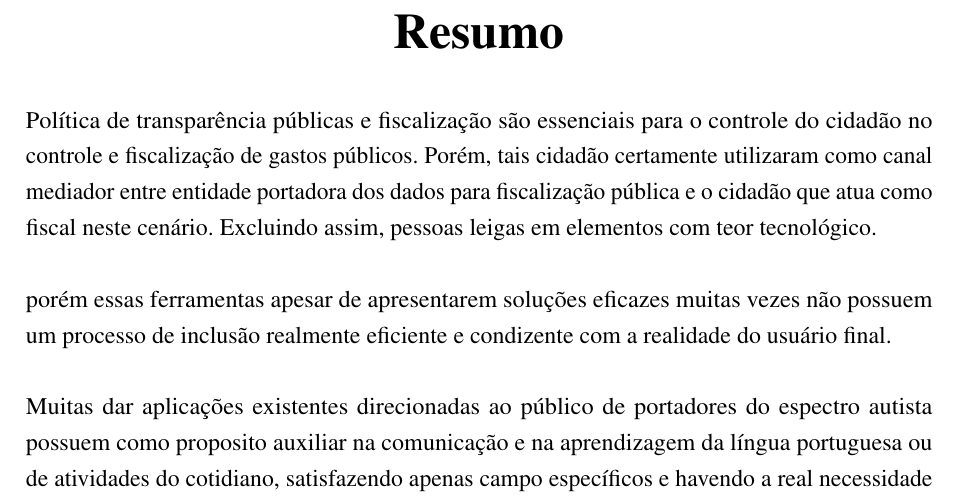
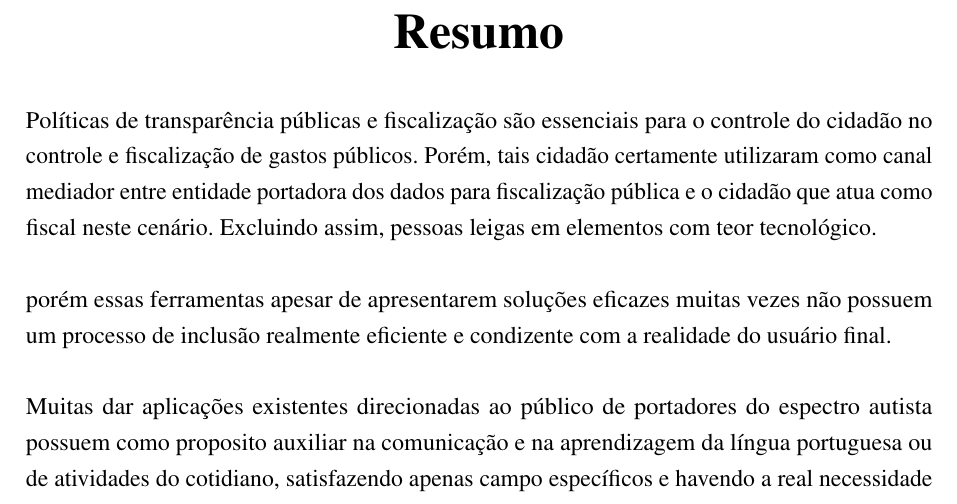
Before and after one commit to nitaicharan/TCC, a LaTeX thesis (Modelo AbnTex2/TCC.tex, which reads Modelo AbnTex2/pretextuais/resumos/rs1.tex): part of page 8 of 28, cut so that both start at the same text. Compiled offline with pdfLaTeX.

Commit message:
Update domingo 02 junho 2019, 22:12:06

```diff
--- a/Modelo AbnTex2/pretextuais/resumos/rs1.tex
+++ b/Modelo AbnTex2/pretextuais/resumos/rs1.tex
@@ -1,4 +1,4 @@
-Política de transparência públicas e fiscalização são essenciais para o controle do cidadão no controle e fiscalização de gastos públicos. Porém, tais cidadão certamente utilizaram como canal mediador entre entidade portadora dos dados para fiscalização pública e o cidadão que atua como fiscal neste cenário. Excluindo assim, pessoas leigas em elementos com teor tecnológico.
+Políticas de transparência públicas e fiscalização são essenciais para o controle do cidadão no controle e fiscalização de gastos públicos. Porém, tais cidadão certamente utilizaram como canal mediador entre entidade portadora dos dados para fiscalização pública e o cidadão que atua como fiscal neste cenário. Excluindo assim, pessoas leigas em elementos com teor tecnológico.
 
 porém essas ferramentas apesar de apresentarem soluções eficazes muitas vezes não possuem um processo de inclusão realmente eficiente e condizente com a realidade do usuário final.
 
```
Also changed, not shown: Modelo AbnTex2/TCC.pdf, Modelo AbnTex2/imagens/diagact.eps, Modelo AbnTex2/imagens/pretty.eps, 5 other files.
